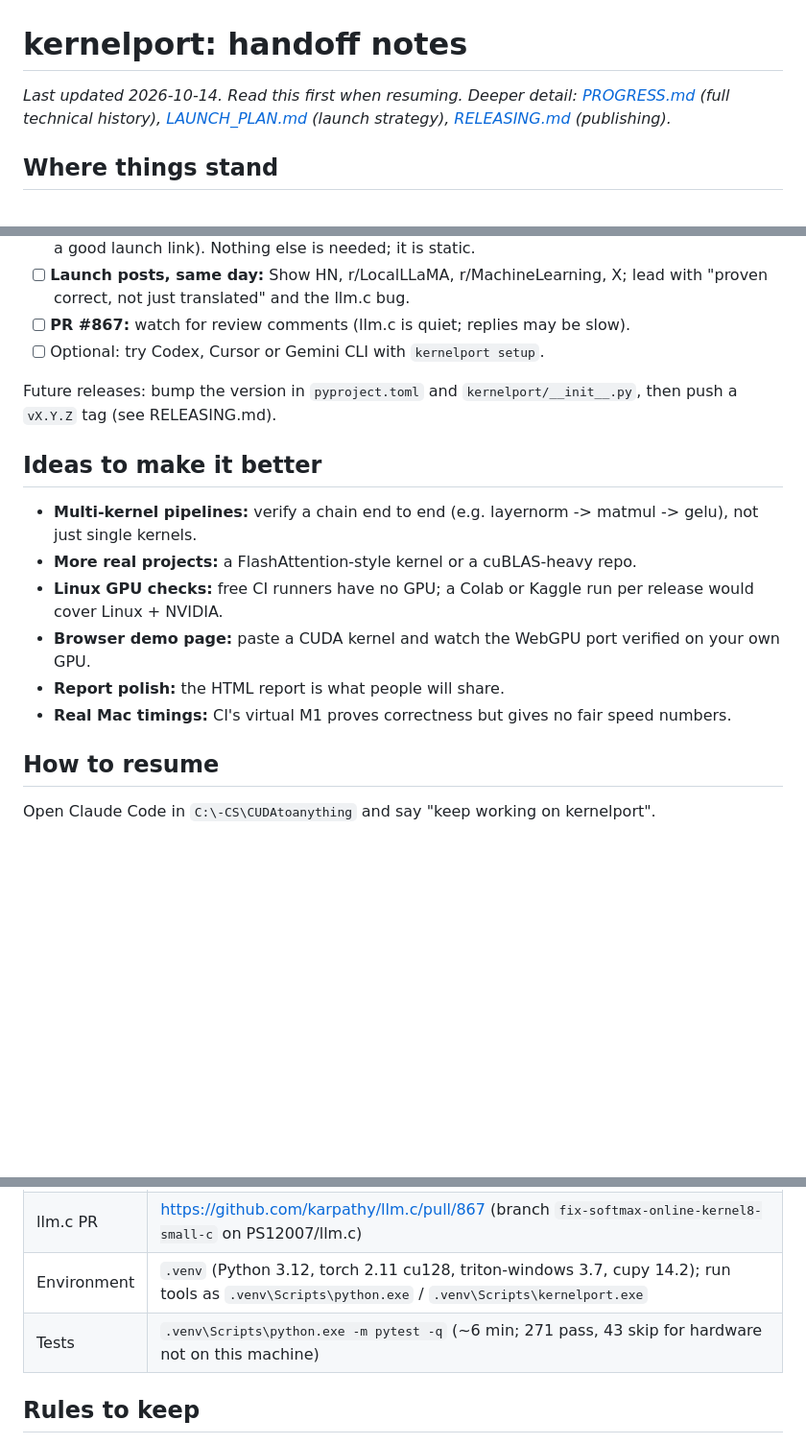
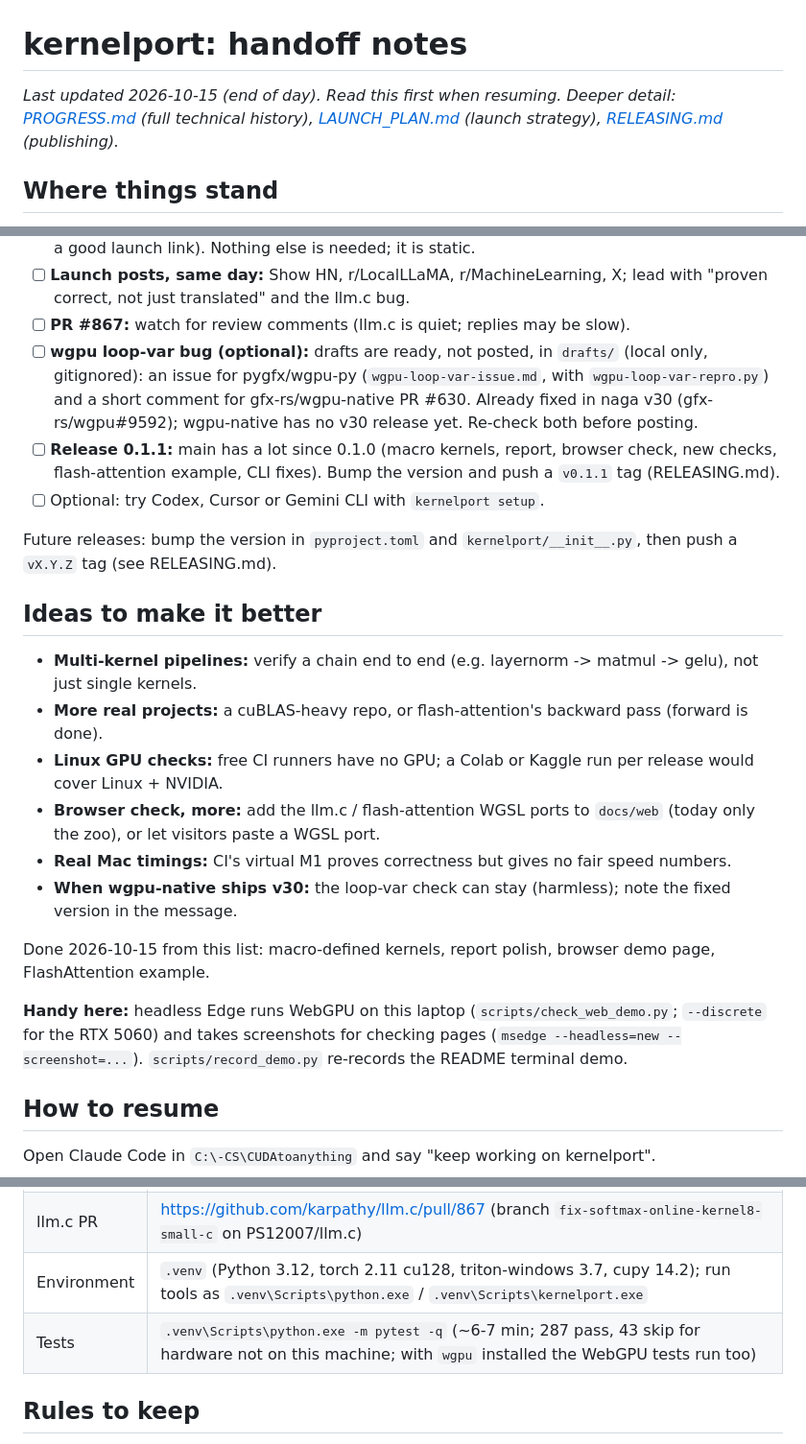
Before and after one commit to PS12007/kernelport, a Markdown page: HANDOFF.md, 3 parts joined by grey strips. Shown at 96% size. Rendered like a GitHub page; blank space fills up the shorter version.

Commit message:
HANDOFF: end-of-day 2026-10-15 status, owner next steps (wgpu bug drafts, release 0.1.1), updated ideas and resume notes

```diff
--- a/HANDOFF.md
+++ b/HANDOFF.md
@@ -1,6 +1,6 @@
 # kernelport: handoff notes
 
-*Last updated 2026-10-14. Read this first when resuming. Deeper detail: [PROGRESS.md](PROGRESS.md)
+*Last updated 2026-10-15 (end of day). Read this first when resuming. Deeper detail: [PROGRESS.md](PROGRESS.md)
 (full technical history), [LAUNCH_PLAN.md](LAUNCH_PLAN.md) (launch strategy), [RELEASING.md](RELEASING.md)
 (publishing).*
 
@@ -81,6 +81,12 @@ None of these need API credits.
 - [ ] **Launch posts, same day:** Show HN, r/LocalLLaMA, r/MachineLearning, X; lead with "proven
       correct, not just translated" and the llm.c bug.
 - [ ] **PR #867:** watch for review comments (llm.c is quiet; replies may be slow).
+- [ ] **wgpu loop-var bug (optional):** drafts are ready, not posted, in `drafts/` (local only,
+      gitignored): an issue for pygfx/wgpu-py (`wgpu-loop-var-issue.md`, with
+      `wgpu-loop-var-repro.py`) and a short comment for gfx-rs/wgpu-native PR #630. Already fixed in
+      naga v30 (gfx-rs/wgpu#9592); wgpu-native has no v30 release yet. Re-check both before posting.
+- [ ] **Release 0.1.1:** main has a lot since 0.1.0 (macro kernels, report, browser check, new
+      checks, flash-attention example, CLI fixes). Bump the version and push a `v0.1.1` tag (RELEASING.md).
 - [ ] Optional: try Codex, Cursor or Gemini CLI with `kernelport setup`.
 
 Future releases: bump the version in `pyproject.toml` and `kernelport/__init__.py`, then push a
@@ -89,11 +95,18 @@ Future releases: bump the version in `pyproject.toml` and `kernelport/__init__.p
 ## Ideas to make it better
 
 - **Multi-kernel pipelines:** verify a chain end to end (e.g. layernorm -> matmul -> gelu), not just single kernels.
-- **More real projects:** a FlashAttention-style kernel or a cuBLAS-heavy repo.
+- **More real projects:** a cuBLAS-heavy repo, or flash-attention's backward pass (forward is done).
 - **Linux GPU checks:** free CI runners have no GPU; a Colab or Kaggle run per release would cover Linux + NVIDIA.
-- **Browser demo page:** paste a CUDA kernel and watch the WebGPU port verified on your own GPU.
-- **Report polish:** the HTML report is what people will share.
+- **Browser check, more:** add the llm.c / flash-attention WGSL ports to `docs/web` (today only the zoo),
+  or let visitors paste a WGSL port.
 - **Real Mac timings:** CI's virtual M1 proves correctness but gives no fair speed numbers.
+- **When wgpu-native ships v30:** the loop-var check can stay (harmless); note the fixed version in the message.
+
+Done 2026-10-15 from this list: macro-defined kernels, report polish, browser demo page, FlashAttention example.
+
+**Handy here:** headless Edge runs WebGPU on this laptop (`scripts/check_web_demo.py`; `--discrete` for
+the RTX 5060) and takes screenshots for checking pages (`msedge --headless=new --screenshot=...`).
+`scripts/record_demo.py` re-records the README terminal demo.
 
 ## How to resume
 
@@ -106,7 +119,7 @@ Open Claude Code in `C:\-CS\CUDAtoanything` and say "keep working on kernelport"
 | CI runs | https://github.com/PS12007/kernelport/actions |
 | llm.c PR | https://github.com/karpathy/llm.c/pull/867 (branch `fix-softmax-online-kernel8-small-c` on PS12007/llm.c) |
 | Environment | `.venv` (Python 3.12, torch 2.11 cu128, triton-windows 3.7, cupy 14.2); run tools as `.venv\Scripts\python.exe` / `.venv\Scripts\kernelport.exe` |
-| Tests | `.venv\Scripts\python.exe -m pytest -q` (~6 min; 271 pass, 43 skip for hardware not on this machine) |
+| Tests | `.venv\Scripts\python.exe -m pytest -q` (~6-7 min; 287 pass, 43 skip for hardware not on this machine; with `wgpu` installed the WebGPU tests run too) |
 
 ## Rules to keep
 
```
Also changed, not shown: LAUNCH_PLAN.md (+1 -1 lines).
